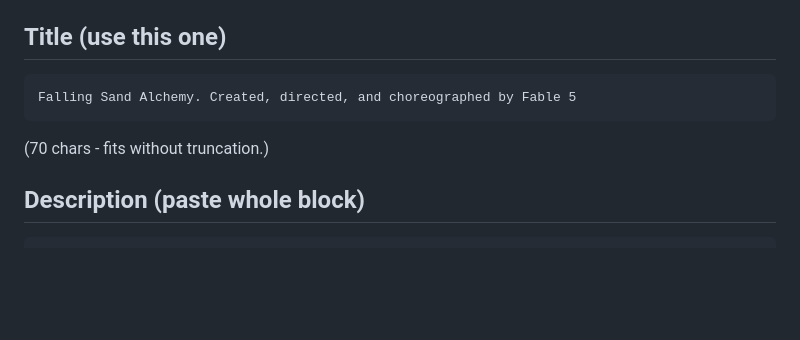
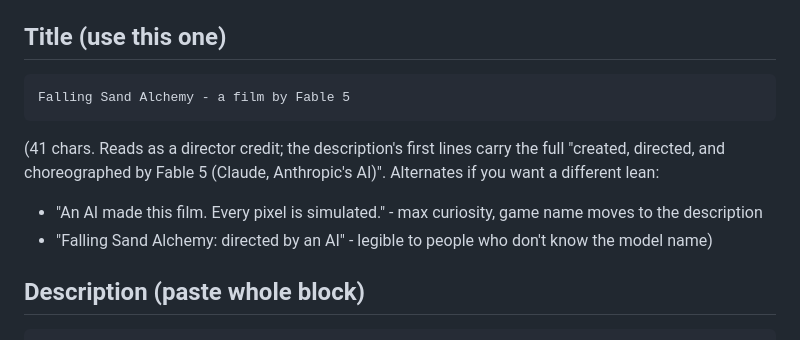
Before and after one commit to matthew-kissinger/falling-sand-alchemy, a Markdown page: docs/UPLOAD_COPY.md, the part around the change. Drawn GitHub-style; blank space fills up the shorter version.

Commit message:
Shorten the film title to a director credit
Co-Authored-By: Claude Fable 5 <noreply@anthropic.com>

````diff
--- a/docs/UPLOAD_COPY.md
+++ b/docs/UPLOAD_COPY.md
@@ -6,10 +6,16 @@ Thumbnail: `video-out/thumbnails/yt_final_A_volcano.png` (1280x720, 562 KB)
 ## Title (use this one)
 
 ```
-Falling Sand Alchemy. Created, directed, and choreographed by Fable 5
+Falling Sand Alchemy - a film by Fable 5
 ```
 
-(70 chars - fits without truncation.)
+(41 chars. Reads as a director credit; the description's first lines carry the
+full "created, directed, and choreographed by Fable 5 (Claude, Anthropic's
+AI)". Alternates if you want a different lean:
+- "An AI made this film. Every pixel is simulated." - max curiosity, game name
+  moves to the description
+- "Falling Sand Alchemy: directed by an AI" - legible to people who don't
+  know the model name)
 
 ## Description (paste whole block)
 
````
